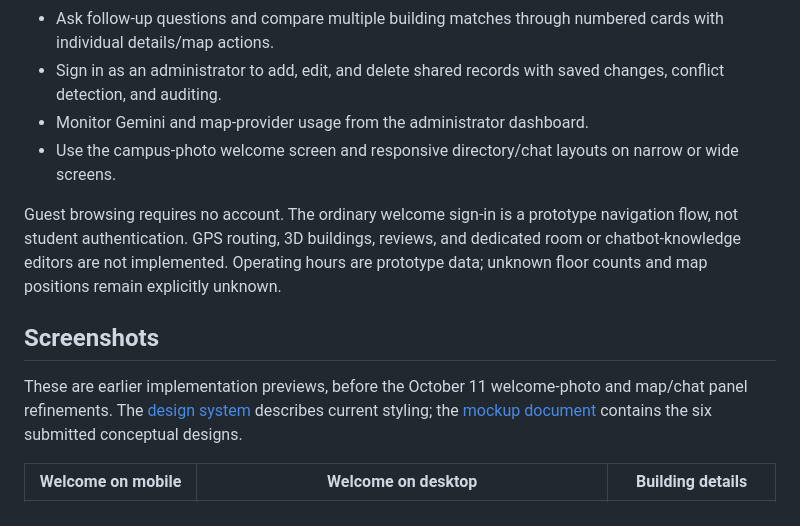
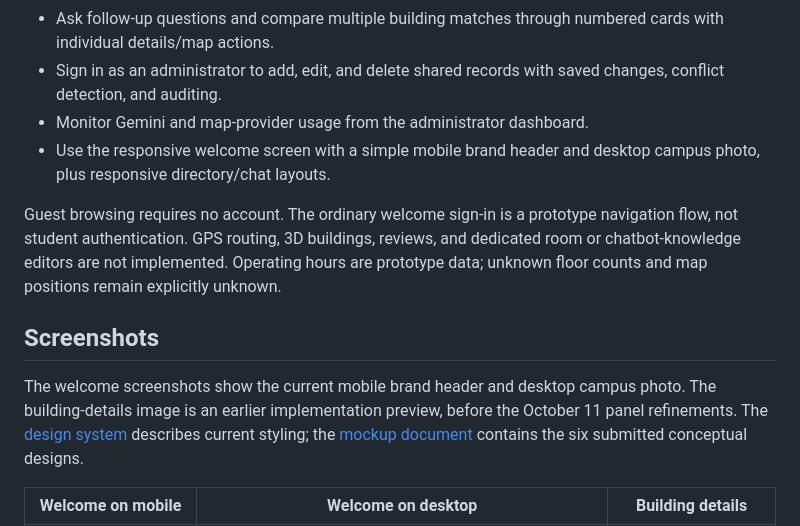
Before and after one commit to ongods/ligHAU, a Markdown page: README.md, the part around the change. Drawn GitHub-style.

Commit message:
Update layout descriptions and screenshot references

```diff
--- a/README.md
+++ b/README.md
@@ -34,13 +34,13 @@ This is a public project repository. Local credentials and databases are ignored
 - Ask follow-up questions and compare multiple building matches through numbered cards with individual details/map actions.
 - Sign in as an administrator to add, edit, and delete shared records with saved changes, conflict detection, and auditing.
 - Monitor Gemini and map-provider usage from the administrator dashboard.
-- Use the campus-photo welcome screen and responsive directory/chat layouts on narrow or wide screens.
+- Use the responsive welcome screen with a simple mobile brand header and desktop campus photo, plus responsive directory/chat layouts.
 
 Guest browsing requires no account. The ordinary welcome sign-in is a prototype navigation flow, not student authentication. GPS routing, 3D buildings, reviews, and dedicated room or chatbot-knowledge editors are not implemented. Operating hours are prototype data; unknown floor counts and map positions remain explicitly unknown.
 
 ## Screenshots
 
-These are earlier implementation previews, before the October 11 welcome-photo and map/chat panel refinements. The [design system](docs/03-design-system.md) describes current styling; the [mockup document](docs/02-mockup.md) contains the six submitted conceptual designs.
+The welcome screenshots show the current mobile brand header and desktop campus photo. The building-details image is an earlier implementation preview, before the October 11 panel refinements. The [design system](docs/03-design-system.md) describes current styling; the [mockup document](docs/02-mockup.md) contains the six submitted conceptual designs.
 
 | Welcome on mobile | Welcome on desktop | Building details |
 | --- | --- | --- |
```
Also changed, not shown: docs/02-mockup.md (+2 -2 lines), docs/03-design-system.md (+3 -3 lines).
